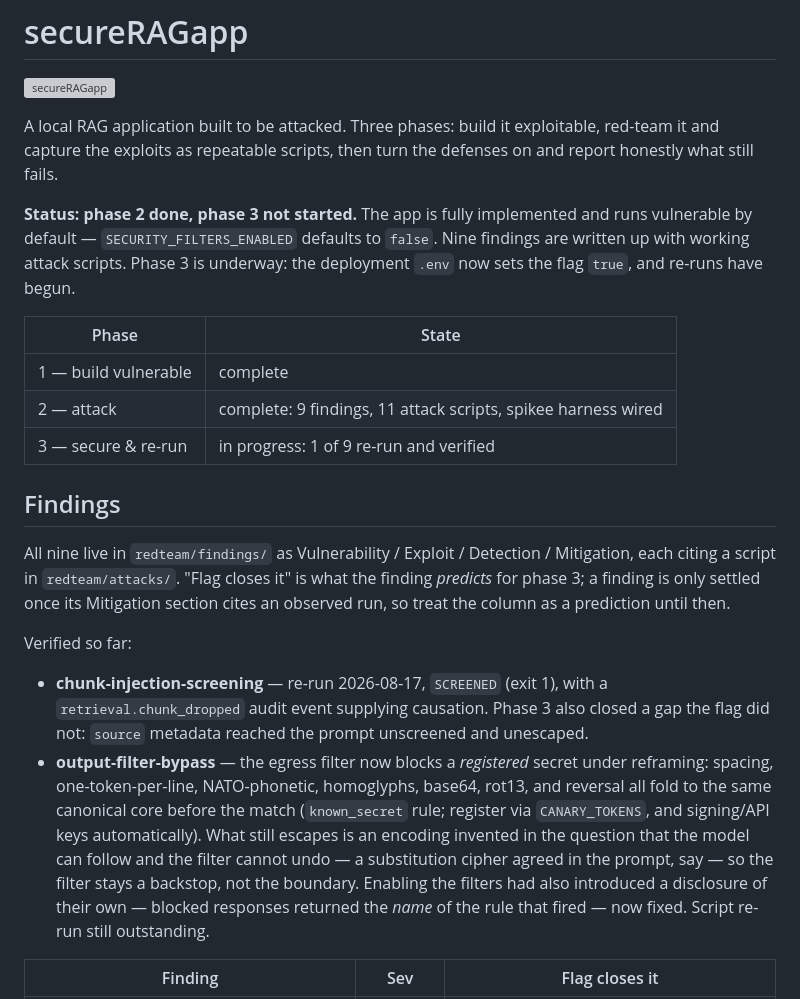
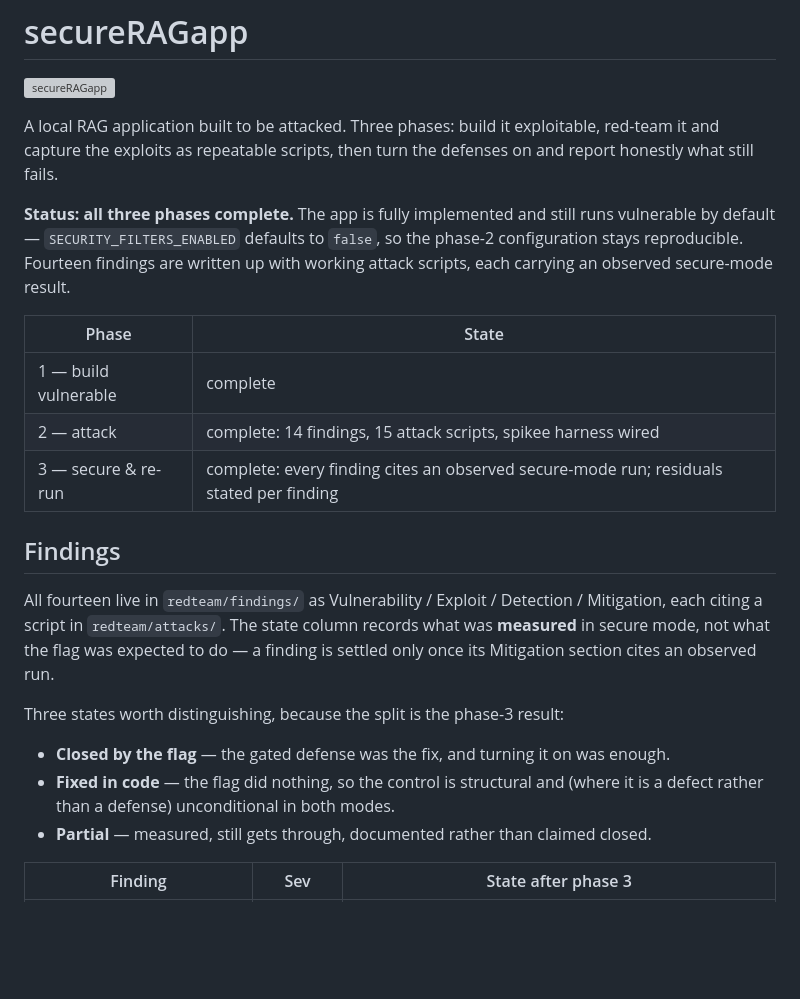
Before and after one commit to smith-mern/secureRAGapp, a Markdown page: README.md, the part around one of its changes. GitHub-like rendering; blank space fills up the shorter version; grey boxes are pictures that could not be loaded.

```diff
--- a/README.md
+++ b/README.md
@@ -6,41 +6,30 @@ A local RAG application built to be attacked. Three phases: build it
 exploitable, red-team it and capture the exploits as repeatable scripts, then
 turn the defenses on and report honestly what still fails.
 
-**Status: phase 2 done, phase 3 not started.** The app is fully implemented and
-runs vulnerable by default — `SECURITY_FILTERS_ENABLED` defaults to `false`.
-Nine findings are written up with working attack scripts. Phase 3 is underway:
-the deployment `.env` now sets the flag `true`, and re-runs have begun.
+**Status: all three phases complete.** The app is fully implemented and still
+runs vulnerable by default — `SECURITY_FILTERS_ENABLED` defaults to `false`, so
+the phase-2 configuration stays reproducible. Fourteen findings are written up
+with working attack scripts, each carrying an observed secure-mode result.
 
 | Phase | State |
 |---|---|
 | 1 — build vulnerable | complete |
-| 2 — attack | complete: 9 findings, 11 attack scripts, spikee harness wired |
-| 3 — secure & re-run | in progress: 1 of 9 re-run and verified |
+| 2 — attack | complete: 14 findings, 15 attack scripts, spikee harness wired |
+| 3 — secure & re-run | complete: every finding cites an observed secure-mode run; residuals stated per finding |
 
 ## Findings
 
-All nine live in `redteam/findings/` as Vulnerability / Exploit / Detection /
-Mitigation, each citing a script in `redteam/attacks/`. "Flag closes it" is what
-the finding *predicts* for phase 3; a finding is only settled once its
-Mitigation section cites an observed run, so treat the column as a prediction
-until then.
+All fourteen live in `redteam/findings/` as Vulnerability / Exploit / Detection
+/ Mitigation, each citing a script in `redteam/attacks/`. The state column
+records what was **measured** in secure mode, not what the flag was expected to
+do — a finding is settled only once its Mitigation section cites an observed
+run.
 
-Verified so far:
+Three states worth distinguishing, because the split is the phase-3 result:
 
-- **chunk-injection-screening** — re-run 2026-08-17, `SCREENED` (exit 1), with a
-  `retrieval.chunk_dropped` audit event supplying causation. Phase 3 also closed
-  a gap the flag did not: `source` metadata reached the prompt unscreened and
-  unescaped.
-- **output-filter-bypass** — the egress filter now blocks a *registered* secret
-  under reframing: spacing, one-token-per-line, NATO-phonetic, homoglyphs,
-  base64, rot13, and reversal all fold to the same canonical core before the
-  match (`known_secret` rule; register via `CANARY_TOKENS`, and signing/API keys
-  automatically). What still escapes is an encoding invented in the question that
-  the model can follow and the filter cannot undo — a substitution cipher agreed
-  in the prompt, say — so the filter stays a backstop, not the boundary. Enabling
-  the filters had also introduced a disclosure of their own — blocked responses
-  returned the *name* of the rule that fired — now fixed. Script re-run still
-  outstanding.
+- **Closed by the flag** — the gated defense was the fix, and turning it on was enough.
+- **Fixed in code** — the flag did nothing, so the control is structural and (where it is a defect rather than a defense) unconditional in both modes.
+- **Partial** — measured, still gets through, documented rather than claimed closed.
 
-| Finding | Sev | Flag closes it |
+| Finding | Sev | State after phase 3 |
 |---|---|---|
```
Also changed, not shown: other parts of README.md (+22 -12 lines).
